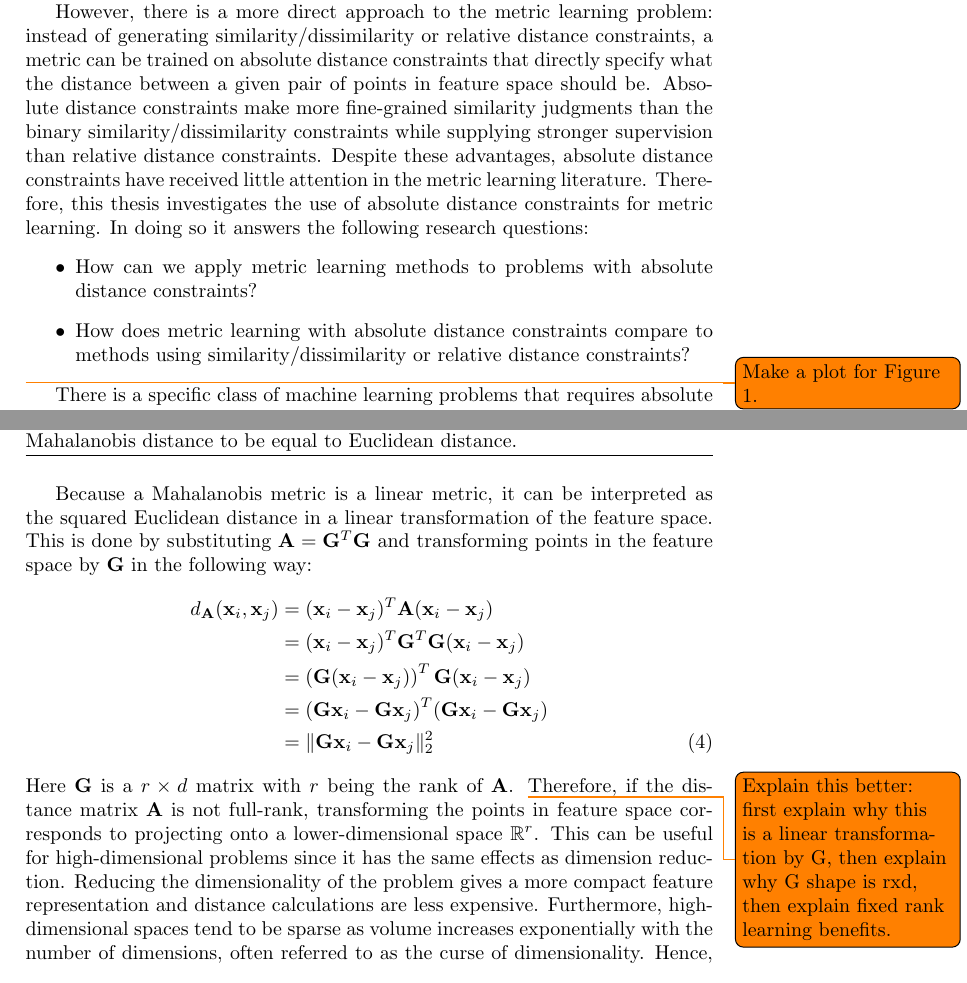
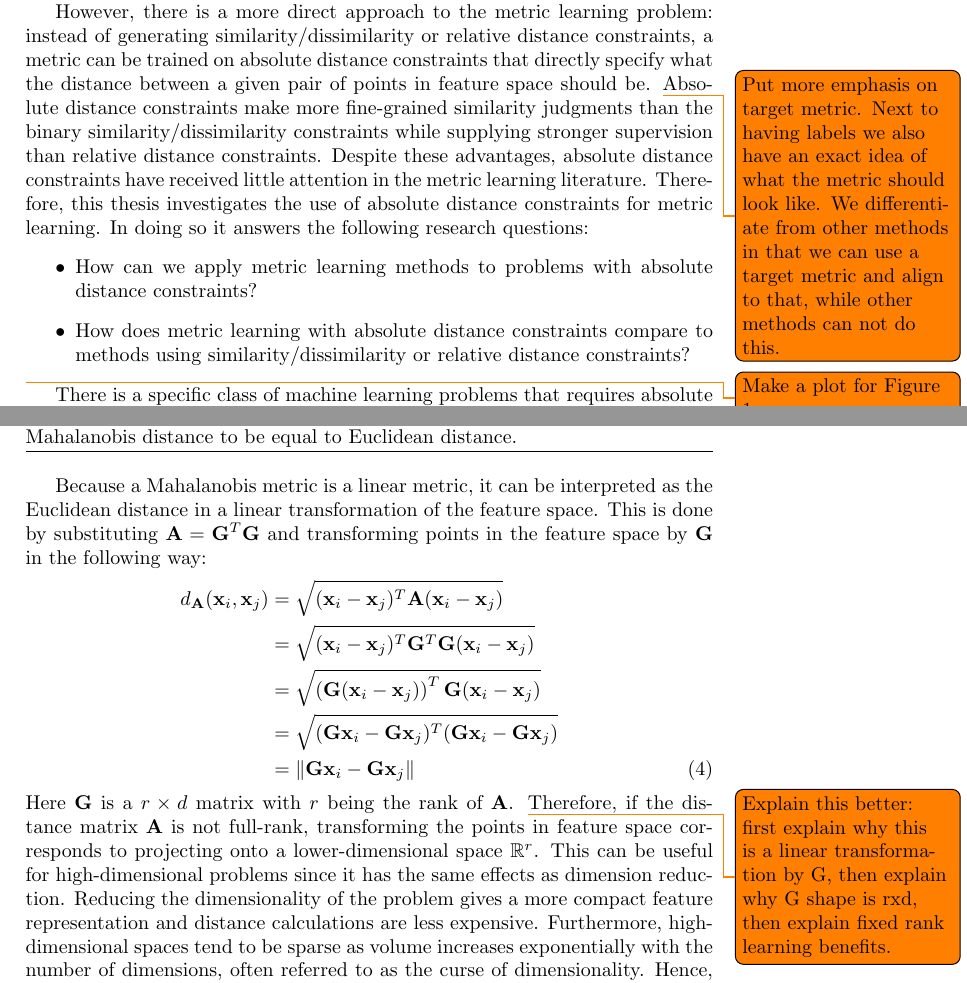
Before and after one commit to cvanweelden/Thesis, a LaTeX thesis (Thesis.tex, which reads Background_Drafts.tex, Introduction.tex): two parts of pages 5 and 8 of 21, joined at a grey line, cut so that both start at the same text. Compiled offline with pdfLaTeX.

Commit message:
Various small changes

```diff
--- a/Background_Drafts.tex
+++ b/Background_Drafts.tex
@@ -56,13 +56,13 @@ where $\Sigma$ is the covariance of the distribution, or an estimate thereof. Th
 \label{tb:mahalanobis}
 \end{textbox}
 
-Because a Mahalanobis metric is a linear metric, it can be interpreted as the squared Euclidean distance in a linear transformation of the feature space. This is done by substituting $\mat{A} = \mat{G}^T\mat{G}$ and transforming points in the feature space by $\mat{G}$ in the following way:
+Because a Mahalanobis metric is a linear metric, it can be interpreted as the Euclidean distance in a linear transformation of the feature space. This is done by substituting $\mat{A} = \mat{G}^T\mat{G}$ and transforming points in the feature space by $\mat{G}$ in the following way:
 \begin{align}
-d_{\mat{A}}(\vec{x}_i, \vec{x}_j) & = (\vec{x}_i - \vec{x}_j)^T\mat{A}(\vec{x}_i - \vec{x}_j) \nonumber \\
-& = (\vec{x}_i - \vec{x}_j)^T\mat{G}^T\mat{G}(\vec{x}_i - \vec{x}_j) \nonumber \\
-& = \left(\mat{G}(\vec{x}_i - \vec{x}_j)\right)^T \mat{G}(\vec{x}_i - \vec{x}_j) \nonumber \\
-& = (\mat{G}\vec{x}_i - \mat{G}\vec{x}_j)^T(\mat{G}\vec{x}_i - \mat{G}\vec{x}_j) \nonumber \\
-& = \|\mat{G}\vec{x}_i - \mat{G}\vec{x}_j\|_2^2
+d_{\mat{A}}(\vec{x}_i, \vec{x}_j) & = \sqrt{(\vec{x}_i - \vec{x}_j)^T\mat{A}(\vec{x}_i - \vec{x}_j)}\nonumber \\
+& =  \sqrt{(\vec{x}_i - \vec{x}_j)^T\mat{G}^T\mat{G}(\vec{x}_i - \vec{x}_j)} \nonumber \\
+& =  \sqrt{\left(\mat{G}(\vec{x}_i - \vec{x}_j)\right)^T \mat{G}(\vec{x}_i - \vec{x}_j)} \nonumber \\
+& =  \sqrt{(\mat{G}\vec{x}_i - \mat{G}\vec{x}_j)^T(\mat{G}\vec{x}_i - \mat{G}\vec{x}_j)} \nonumber \\
+& =  \|\mat{G}\vec{x}_i - \mat{G}\vec{x}_j\|
 \end{align}
 Here $\mat{G}$ is a $r \times d$ matrix with $r$ being the rank of $\mat{A}$. \todo{Explain this better: first explain why this is a linear transformation by G, then explain why G shape is rxd, then explain fixed rank learning benefits.} Therefore, if the distance matrix $\mat{A}$ is not full-rank, transforming the points in feature space corresponds to projecting onto a lower-dimensional space $\mathbb{R}^r$. This can be useful for high-dimensional problems since it has the same effects as dimension reduction. Reducing the dimensionality of the problem gives a more compact feature representation and distance calculations are less expensive. Furthermore, high-dimensional spaces tend to be sparse as volume increases exponentially with the number of dimensions, often referred to as the curse of dimensionality. Hence, several metric learning methods try to learn low-rank metrics.
 
--- a/Introduction.tex
+++ b/Introduction.tex
@@ -47,7 +47,7 @@ Metric learning has been researched most in the context of multi-class classific
 
 %3.4-1 what if we have exact similarity scores represented as real numbers, but not discrete classes, e.g. structured problem
 %research questions: how can metric learning be applied to real-valued loss, how does this compare to existing problems
-However, there is a more direct approach to the metric learning problem: instead of generating similarity/dissimilarity or relative distance constraints, a metric can be trained on absolute distance constraints that directly specify what the distance between a given pair of points in feature space should be. Absolute distance constraints make more fine-grained similarity judgments than the binary similarity/dissimilarity constraints while supplying stronger supervision than relative distance constraints. Despite these advantages, absolute distance constraints have received little attention in the metric learning literature. Therefore, this thesis investigates the use of absolute distance constraints for metric learning. In doing so it answers the following research questions:
+However, there is a more direct approach to the metric learning problem: instead of generating similarity/dissimilarity or relative distance constraints, a metric can be trained on absolute distance constraints that directly specify what the distance between a given pair of points in feature space should be. \todo{Put more emphasis on target metric. Next to having labels we also have an exact idea of what the metric should look like. We differentiate from other methods in that we can use a target metric and align to that, while other methods can not do this.} Absolute distance constraints make more fine-grained similarity judgments than the binary similarity/dissimilarity constraints while supplying stronger supervision than relative distance constraints. Despite these advantages, absolute distance constraints have received little attention in the metric learning literature. Therefore, this thesis investigates the use of absolute distance constraints for metric learning. In doing so it answers the following research questions:
 \begin{itemize}
 \item How can we apply metric learning methods to problems with absolute distance constraints?
 \item How does metric learning with absolute distance constraints compare to methods using similarity/dissimilarity or relative distance constraints?
```
Also changed, not shown: Draft.tex (+1 -1 lines), RelatedWork_Drafts.tex (+1 -1 lines), Background_Drafts.tex (6 more changed lines).
